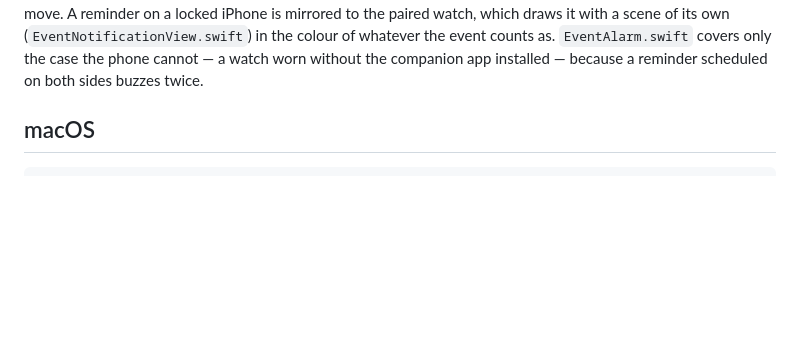
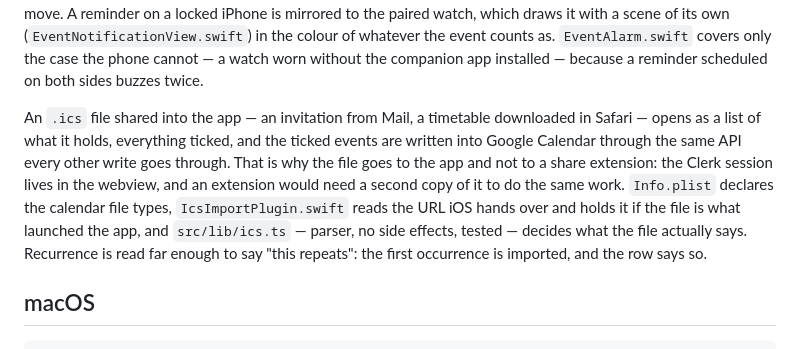
Before and after one commit to elumixor/balance, a Markdown page: README.md, the part around the change. GitHub-like rendering; blank space fills up the shorter version.

Commit message:
Docs: .ics import on the phone

```diff
--- a/README.md
+++ b/README.md
@@ -125,6 +125,16 @@ whenever the calendar or the preferences move. A reminder on a locked iPhone is
 paired watch, which draws it with a scene of its own (`EventNotificationView.swift`) in the colour
 of whatever the event counts as. `EventAlarm.swift` covers only the case the phone cannot — a watch
 worn without the companion app installed — because a reminder scheduled on both sides buzzes twice.
+
+An `.ics` file shared into the app — an invitation from Mail, a timetable downloaded in Safari —
+opens as a list of what it holds, everything ticked, and the ticked events are written into Google
+Calendar through the same API every other write goes through. That is why the file goes to the app
+and not to a share extension: the Clerk session lives in the webview, and an extension would need a
+second copy of it to do the same work. `Info.plist` declares the calendar file types,
+`IcsImportPlugin.swift` reads the URL iOS hands over and holds it if the file is what launched the
+app, and `src/lib/ics.ts` — parser, no side effects, tested — decides what the file actually says.
+Recurrence is read far enough to say "this repeats": the first occurrence is imported, and the row
+says so.
 
 ## macOS
 
```
Also changed, not shown: AGENTS.md (+3 -1 lines).
